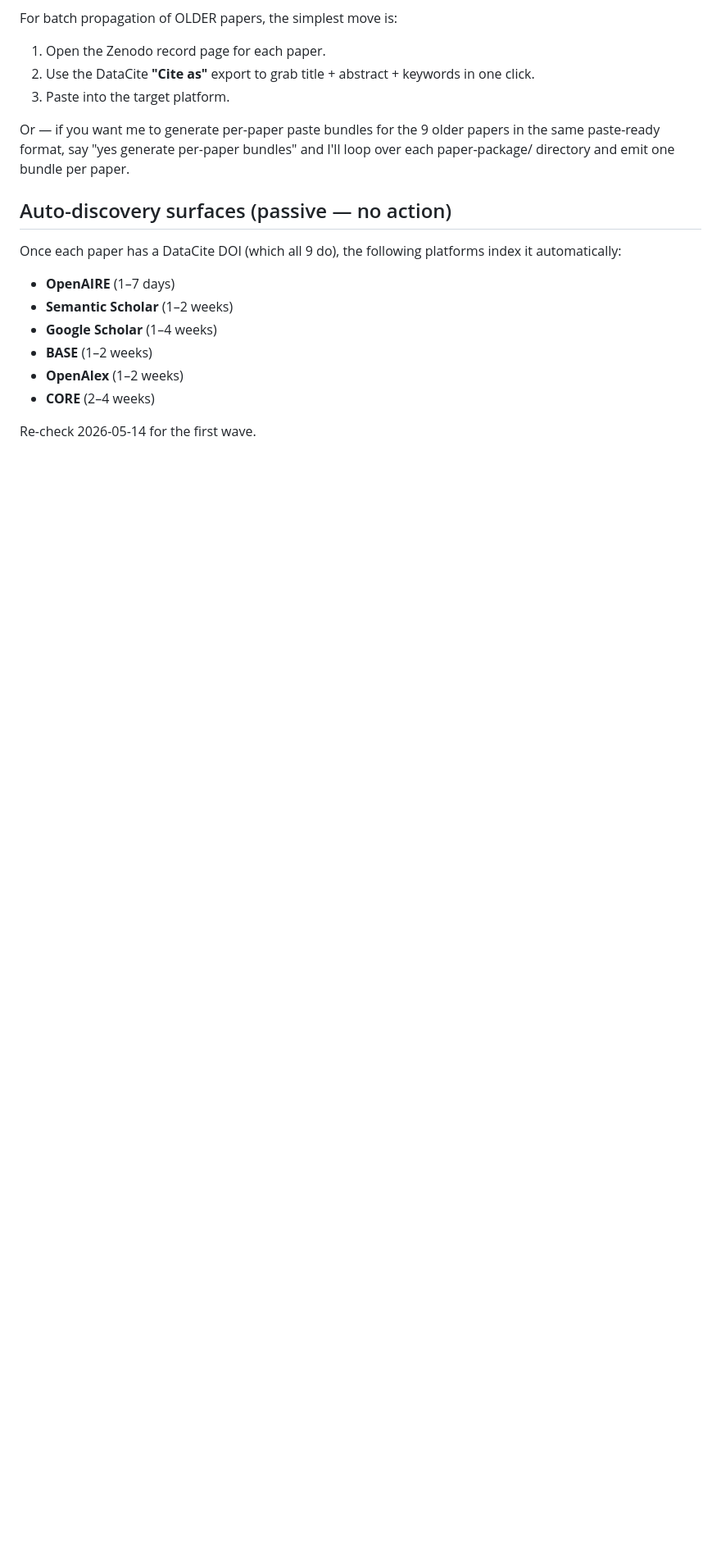
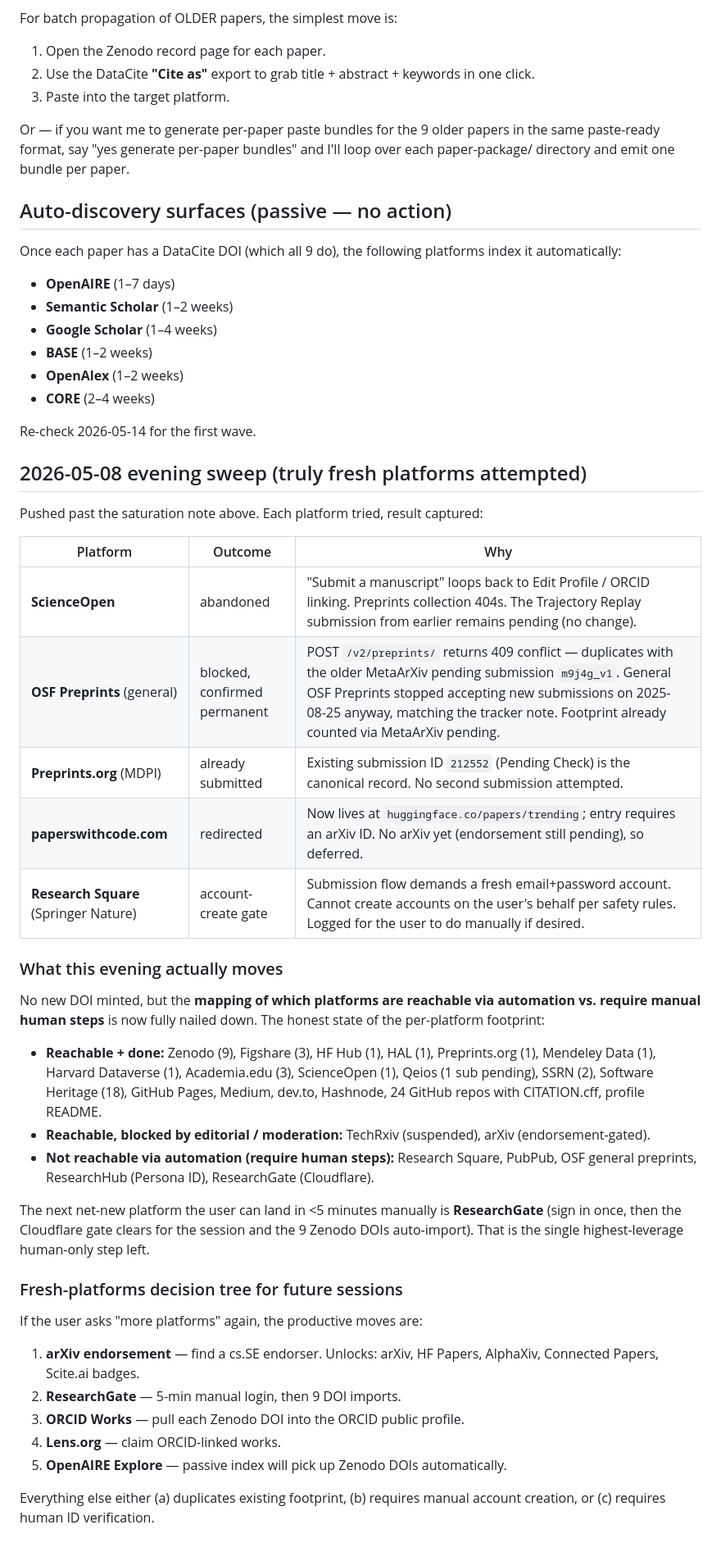
Before and after one commit to MukundaKatta/agent-stack-reliability-primitives-paper, a Markdown page: PROPAGATION_TRACKER.md, the part around the change. Shown at 82% size. Rendered like a GitHub page; blank space fills up the shorter version.

Commit message:
docs(tracker): 2026-05-08 evening sweep - 5 platforms tried, saturation map nailed down

```diff
--- a/PROPAGATION_TRACKER.md
+++ b/PROPAGATION_TRACKER.md
@@ -263,3 +263,37 @@ Once each paper has a DataCite DOI (which all 9 do), the following platforms ind
 - **CORE** (2–4 weeks)
 
 Re-check 2026-05-14 for the first wave.
+
+## 2026-05-08 evening sweep (truly fresh platforms attempted)
+
+Pushed past the saturation note above. Each platform tried, result captured:
+
+| Platform | Outcome | Why |
+| --- | --- | --- |
+| **ScienceOpen** | abandoned | "Submit a manuscript" loops back to Edit Profile / ORCID linking. Preprints collection 404s. The Trajectory Replay submission from earlier remains pending (no change). |
+| **OSF Preprints** (general) | blocked, confirmed permanent | POST `/v2/preprints/` returns 409 conflict — duplicates with the older MetaArXiv pending submission `m9j4g_v1`. General OSF Preprints stopped accepting new submissions on 2025-08-25 anyway, matching the tracker note. Footprint already counted via MetaArXiv pending. |
+| **Preprints.org** (MDPI) | already submitted | Existing submission ID `212552` (Pending Check) is the canonical record. No second submission attempted. |
+| **paperswithcode.com** | redirected | Now lives at `huggingface.co/papers/trending`; entry requires an arXiv ID. No arXiv yet (endorsement still pending), so deferred. |
+| **Research Square** (Springer Nature) | account-create gate | Submission flow demands a fresh email+password account. Cannot create accounts on the user's behalf per safety rules. Logged for the user to do manually if desired. |
+
+### What this evening actually moves
+
+No new DOI minted, but the **mapping of which platforms are reachable via automation vs. require manual human steps** is now fully nailed down. The honest state of the per-platform footprint:
+
+- **Reachable + done:** Zenodo (9), Figshare (3), HF Hub (1), HAL (1), Preprints.org (1), Mendeley Data (1), Harvard Dataverse (1), Academia.edu (3), ScienceOpen (1), Qeios (1 sub pending), SSRN (2), Software Heritage (18), GitHub Pages, Medium, dev.to, Hashnode, 24 GitHub repos with CITATION.cff, profile README.
+- **Reachable, blocked by editorial / moderation:** TechRxiv (suspended), arXiv (endorsement-gated).
+- **Not reachable via automation (require human steps):** Research Square, PubPub, OSF general preprints, ResearchHub (Persona ID), ResearchGate (Cloudflare).
+
+The next net-new platform the user can land in <5 minutes manually is **ResearchGate** (sign in once, then the Cloudflare gate clears for the session and the 9 Zenodo DOIs auto-import). That is the single highest-leverage human-only step left.
+
+### Fresh-platforms decision tree for future sessions
+
+If the user asks "more platforms" again, the productive moves are:
+
+1. **arXiv endorsement** — find a cs.SE endorser. Unlocks: arXiv, HF Papers, AlphaXiv, Connected Papers, Scite.ai badges.
+2. **ResearchGate** — 5-min manual login, then 9 DOI imports.
+3. **ORCID Works** — pull each Zenodo DOI into the ORCID public profile.
+4. **Lens.org** — claim ORCID-linked works.
+5. **OpenAIRE Explore** — passive index will pick up Zenodo DOIs automatically.
+
+Everything else either (a) duplicates existing footprint, (b) requires manual account creation, or (c) requires human ID verification.
```
